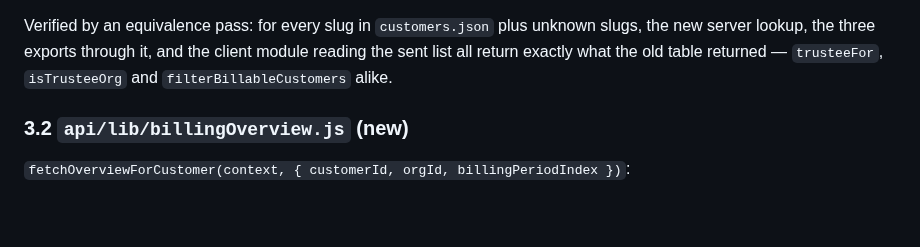
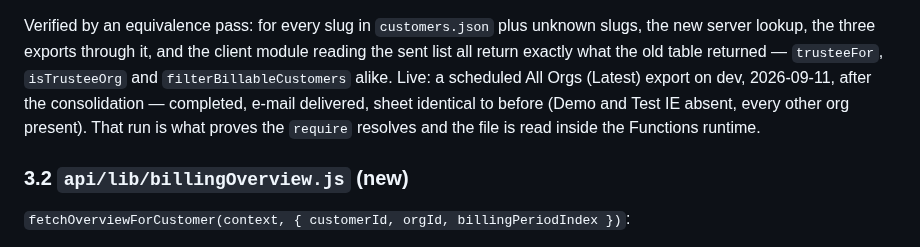
Before and after one commit to XxMasterbeasTxX/genesys-admin-app, a Markdown page: docs/customer-billing-design.md, the part around the change. Drawn GitHub-style; blank space fills up the shorter version.

Commit message:
Docs: the consolidated trustee lookup verified by a live scheduled export
Co-Authored-By: Claude Opus 5 <noreply@anthropic.com>

```diff
--- a/docs/customer-billing-design.md
+++ b/docs/customer-billing-design.md
@@ -95,6 +95,10 @@ Verified by an equivalence pass: for every slug in `customers.json` plus
 unknown slugs, the new server lookup, the three exports through it, and the
 client module reading the sent list all return exactly what the old table
 returned — `trusteeFor`, `isTrusteeOrg` and `filterBillableCustomers` alike.
+Live: a scheduled All Orgs (Latest) export on dev, 2026-09-11, after the
+consolidation — completed, e-mail delivered, sheet identical to before (Demo
+and Test IE absent, every other org present). That run is what proves the
+`require` resolves and the file is read inside the Functions runtime.
 
 ### 3.2 `api/lib/billingOverview.js` (new)
 
```
